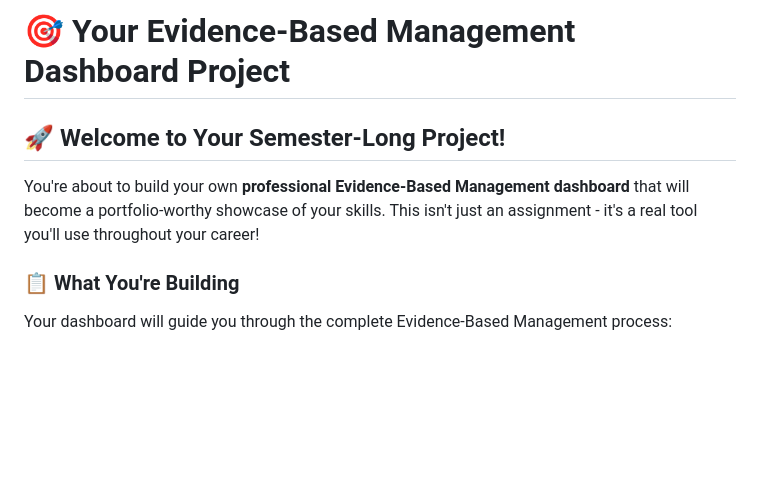
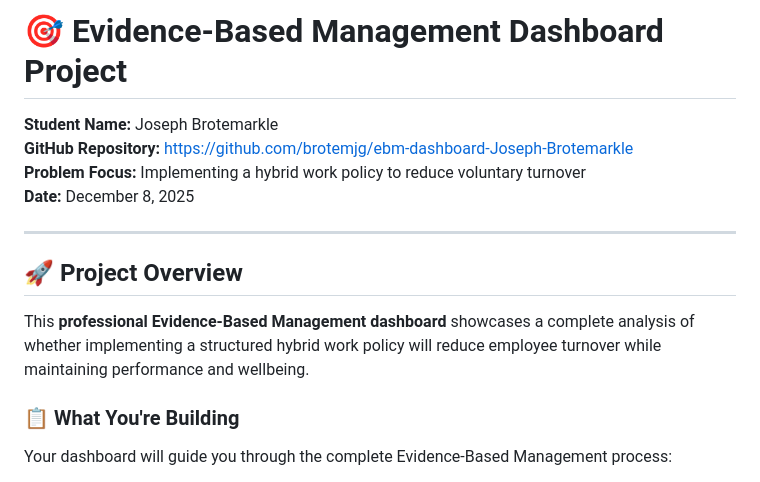
Before and after one commit to brotemjg/ebm-dashboard-Joseph-Brotemarkle, a Markdown page: README.md, the part around the change. Rendered like a GitHub page; blank space fills up the shorter version.

Commit message:
Add student info to README

```diff
--- a/README.md
+++ b/README.md
@@ -1,8 +1,15 @@
-# 🎯 Your Evidence-Based Management Dashboard Project
+# 🎯 Evidence-Based Management Dashboard Project
 
-## 🚀 Welcome to Your Semester-Long Project!
+**Student Name:** Joseph Brotemarkle
+**GitHub Repository:** https://github.com/brotemjg/ebm-dashboard-Joseph-Brotemarkle
+**Problem Focus:** Implementing a hybrid work policy to reduce voluntary turnover
+**Date:** December 8, 2025
 
-You're about to build your own **professional Evidence-Based Management dashboard** that will become a portfolio-worthy showcase of your skills. This isn't just an assignment - it's a real tool you'll use throughout your career!
+---
+
+## 🚀 Project Overview
+
+This **professional Evidence-Based Management dashboard** showcases a complete analysis of whether implementing a structured hybrid work policy will reduce employee turnover while maintaining performance and wellbeing.
 
 ### 📋 What You're Building
 
```
